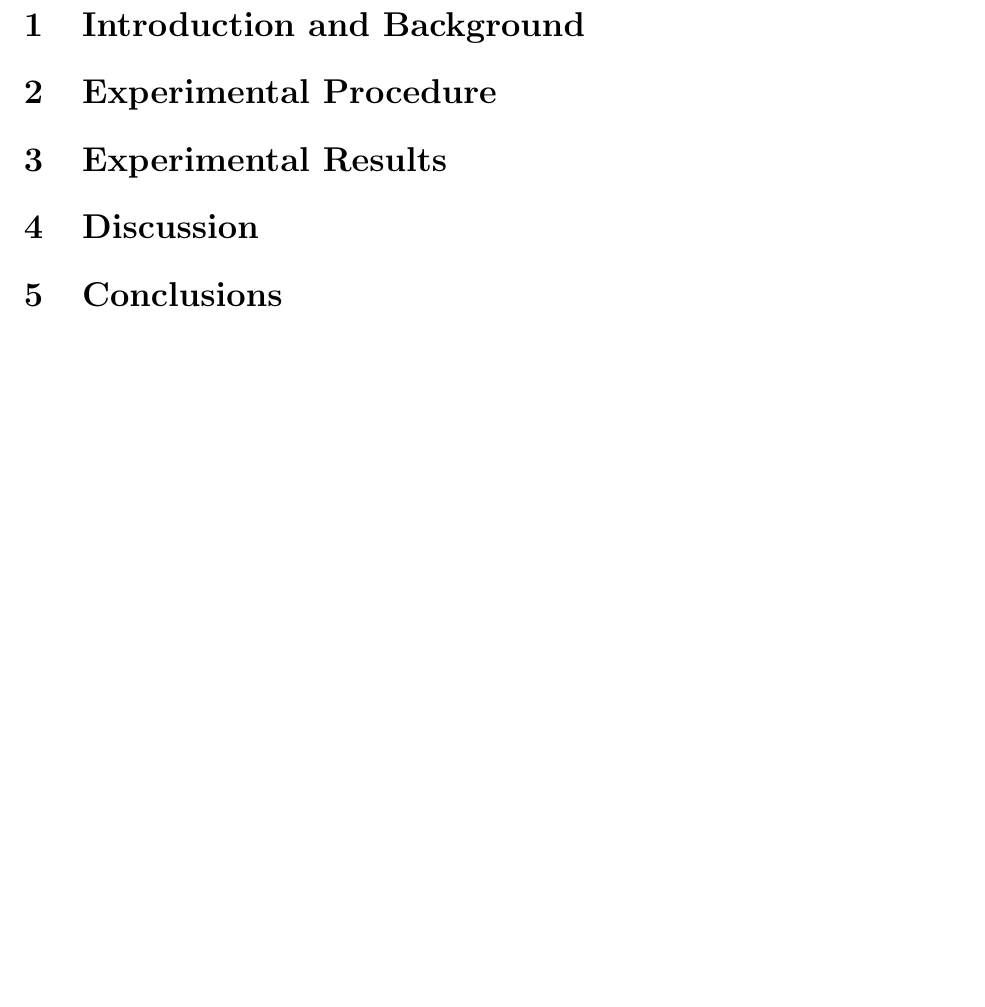
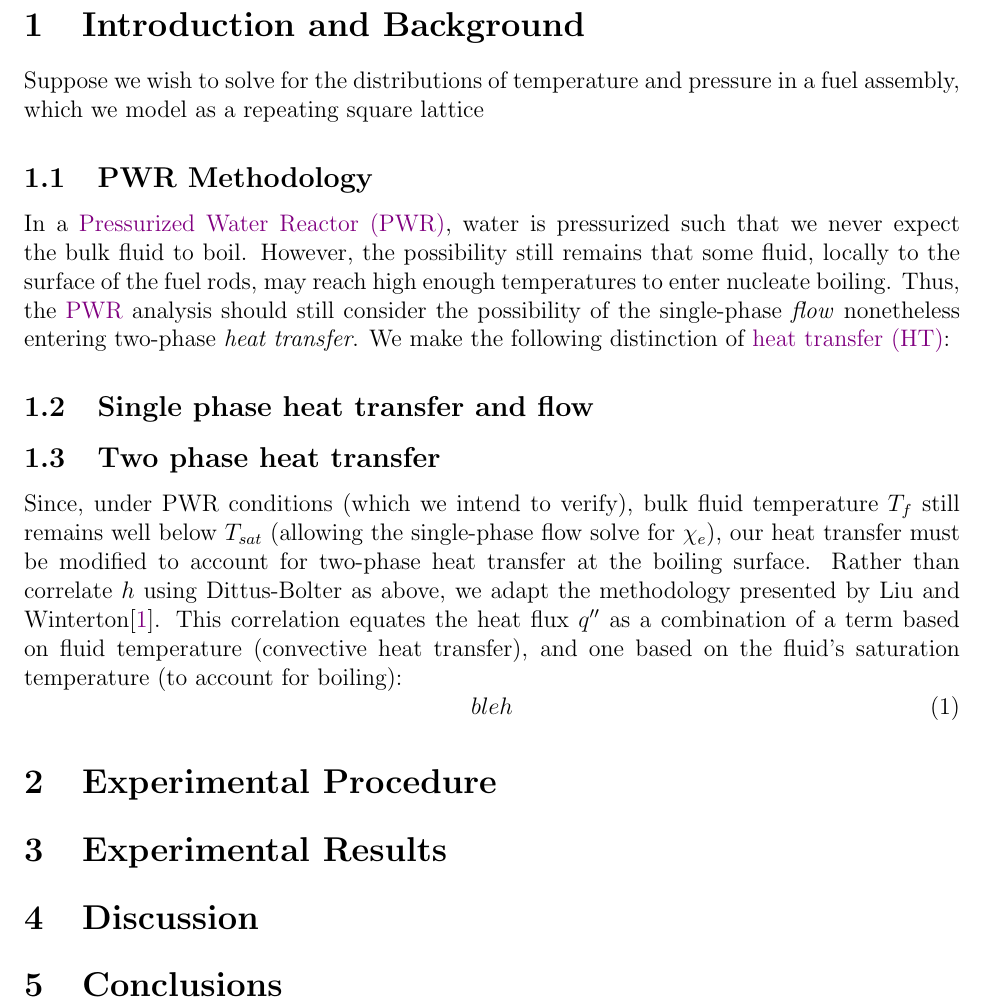
Before and after one commit to osanstrong/npre-449, a LaTeX paper (cp/report/main.tex): part of page 3 of 4 before the commit and part of page 3 of 5 after it, cut so that both start at the same text, the shorter picture padded with empty space. Compiled offline with pdfLaTeX.

Commit message:
add Liu-Winterton citation

```diff
--- a/cp/report/main.tex
+++ b/cp/report/main.tex
@@ -46,8 +43,21 @@
 \end{abstract}
 
 \section{Introduction and Background}
+Suppose we wish to solve for the distributions of temperature and pressure in a fuel assembly, which we model as a repeating square lattice
+\subsection{PWR Methodology}
+In a \gls{pwr}, water is pressurized such that we never expect the bulk fluid to boil.
+However, the possibility still remains that some fluid, locally to the surface of the fuel rods, may reach high enough temperatures to enter nucleate boiling.
+Thus, the \gls{pwr} analysis should still consider the possibility of the single-phase \emph{flow} nonetheless entering two-phase \emph{heat transfer}.
+We make the following distinction of \gls{ht}:
+\subsection{Single phase heat transfer and flow}
+\subsection{Two phase heat transfer}
+Since, under PWR conditions (which we intend to verify), bulk fluid temperature $T_f$ still remains well below $T_{sat}$ (allowing the single-phase flow solve for $\chi_e$), our heat transfer must be modified to account for two-phase heat transfer at the boiling surface.
+Rather than correlate $h$ using Dittus-Bolter as above, we adapt the methodology presented by Liu and Winterton\cite{liu_general_1991}.
+This correlation equates the heat flux $q''$ as a combination of a term based on fluid temperature (convective heat transfer), and one based on the fluid's saturation temperature (to account for boiling):
+\begin{equation}
+    bleh
+\end{equation}
 \section{Experimental Procedure}\label{sec:methods}
-\newcommand{\Python}{\texttt{Python}\xspace}
 \section{Experimental Results}\label{sec:results}
 \FloatBarrier\section{Discussion}\label{sec:disc}
 \section{Conclusions}\label{sec:conc}
```
Also changed, not shown: cp/report/refs.bib (+23 -0 lines), cp/report/main.tex (14 more changed lines).
